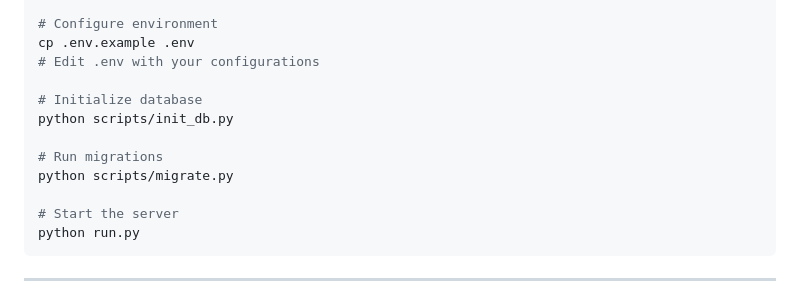
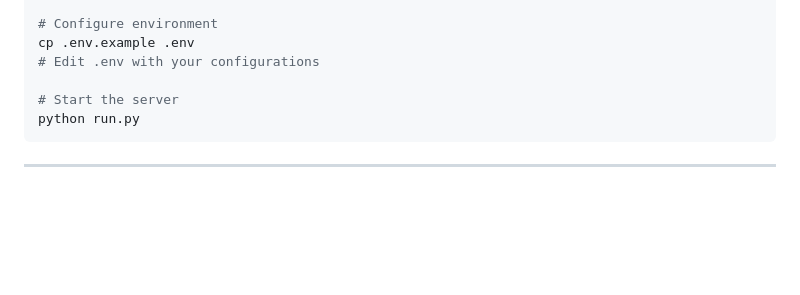
Before and after one commit to tanushdev/CampusTT, a Markdown page: README.md, the part around the change. GitHub-like rendering; blank space fills up the shorter version.

```diff
--- a/README.md
+++ b/README.md
@@ -131,12 +131,6 @@ pip install -r requirements.txt
 # Configure environment
 cp .env.example .env
 # Edit .env with your configurations
-
-# Initialize database
-python scripts/init_db.py
-
-# Run migrations
-python scripts/migrate.py
 
 # Start the server
 python run.py
```
